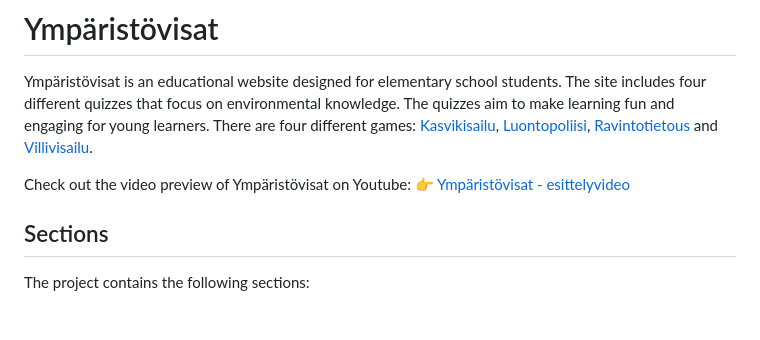
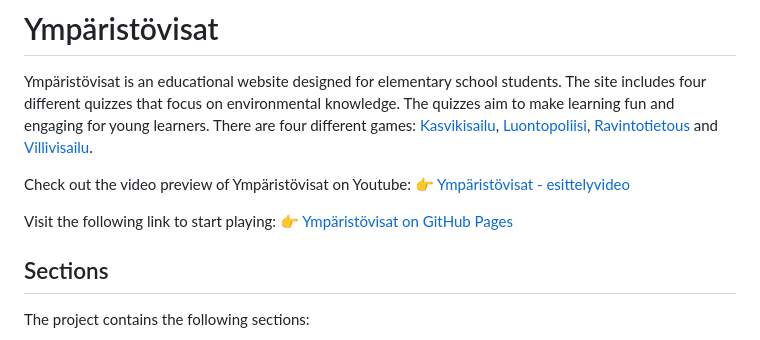
Before and after one commit to niinamehtala/ymparistovisat, a Markdown page: README.md, the part around the change. Drawn GitHub-style; blank space fills up the shorter version.

Commit message:
added website to ympäristövisat -section

```diff
--- a/README.md
+++ b/README.md
@@ -21,6 +21,10 @@ Ympäristövisat is an educational website designed for elementary school studen
 
 Check out the video preview of Ympäristövisat on Youtube:
 👉 [Ympäristövisat - esittelyvideo](https://youtu.be/iCzk8-fkRBE)
+
+Visit the following link to start playing:
+👉 [Ympäristövisat on GitHub Pages](https://niinamehtala.github.io/ymparistovisat/)
+
 
 ## Sections
 The project contains the following sections:
```
